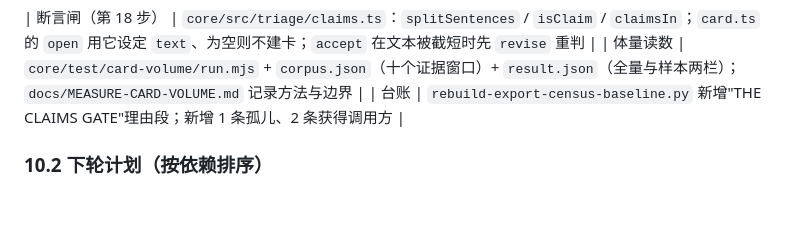
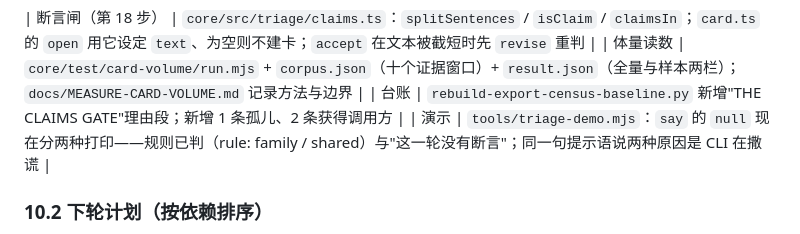
Before and after one commit to AgentiX-E/cortex-docs, a Markdown page: docs/04-execution-tracking-report.md, the part around the change. Drawn GitHub-style; blank space fills up the shorter version.

Commit message:
docs: step 18 also fixed a line of the demo that reported one cause for two

```diff
--- a/docs/04-execution-tracking-report.md
+++ b/docs/04-execution-tracking-report.md
@@ -1769,6 +1769,7 @@ WH 词开头、至少三个词）、`claimsIn`。`CardQueue.open` 用它的结
 | 断言闸（第 18 步） | `core/src/triage/claims.ts`：`splitSentences` / `isClaim` / `claimsIn`；`card.ts` 的 `open` 用它设定 `text`、为空则不建卡；`accept` 在文本被截短时先 `revise` 重判 |
 | 体量读数 | `core/test/card-volume/run.mjs` + `corpus.json`（十个证据窗口）+ `result.json`（全量与样本两栏）；`docs/MEASURE-CARD-VOLUME.md` 记录方法与边界 |
 | 台账 | `rebuild-export-census-baseline.py` 新增"THE CLAIMS GATE"理由段；新增 1 条孤儿、2 条获得调用方 |
+| 演示 | `tools/triage-demo.mjs`：`say` 的 `null` 现在分两种打印——规则已判（rule: family / shared）与"这一轮没有断言"；同一句提示语说两种原因是 CLI 在撒谎 |
 
 ### 10.2 下轮计划（按依赖排序）
 
```
